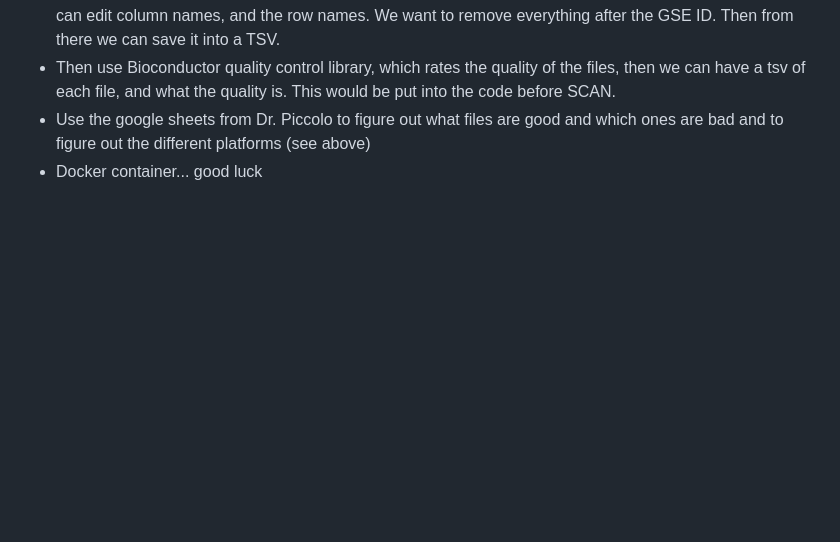
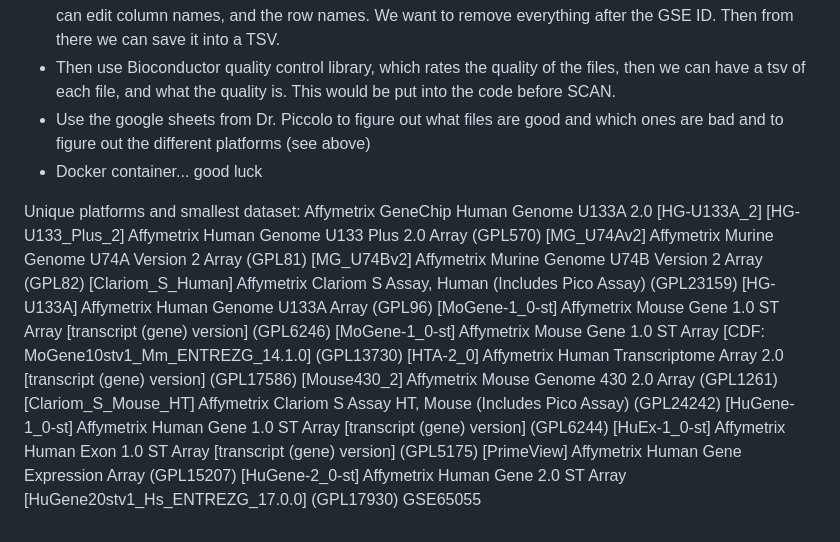
Before and after one commit to harrisonoakess/Piccolo_Research_Lab, a Markdown page: README.md, the part around the change. GitHub-like rendering; blank space fills up the shorter version.

```diff
--- a/README.md
+++ b/README.md
@@ -46,3 +46,21 @@ ex.
 - Then use Bioconductor quality control library, which rates the quality of the files, then we can have a tsv of each file, and what the quality is. This would be put into the code before SCAN.
 - Use the google sheets from Dr. Piccolo to figure out what files are good and which ones are bad and to figure out the different platforms (see above)
 - Docker container... good luck
+
+ Unique platforms and smallest dataset:
+Affymetrix GeneChip Human Genome U133A 2.0 [HG-U133A_2]
+[HG-U133_Plus_2] Affymetrix Human Genome U133 Plus 2.0 Array (GPL570)
+[MG_U74Av2] Affymetrix Murine Genome U74A Version 2 Array (GPL81)
+[MG_U74Bv2] Affymetrix Murine Genome U74B Version 2 Array (GPL82)
+[Clariom_S_Human] Affymetrix Clariom S Assay, Human (Includes Pico Assay) (GPL23159)
+[HG-U133A] Affymetrix Human Genome U133A Array (GPL96)
+[MoGene-1_0-st] Affymetrix Mouse Gene 1.0 ST Array [transcript (gene) version] (GPL6246)
+[MoGene-1_0-st] Affymetrix Mouse Gene 1.0 ST Array [CDF: MoGene10stv1_Mm_ENTREZG_14.1.0] (GPL13730)
+[HTA-2_0] Affymetrix Human Transcriptome Array 2.0 [transcript (gene) version] (GPL17586)
+[Mouse430_2] Affymetrix Mouse Genome 430 2.0 Array (GPL1261)
+[Clariom_S_Mouse_HT] Affymetrix Clariom S Assay HT, Mouse (Includes Pico Assay) (GPL24242)
+[HuGene-1_0-st] Affymetrix Human Gene 1.0 ST Array [transcript (gene) version] (GPL6244)
+[HuEx-1_0-st] Affymetrix Human Exon 1.0 ST Array [transcript (gene) version] (GPL5175)
+[PrimeView] Affymetrix Human Gene Expression Array (GPL15207)
+[HuGene-2_0-st] Affymetrix Human Gene 2.0 ST Array [HuGene20stv1_Hs_ENTREZG_17.0.0] (GPL17930)
+GSE65055
```
